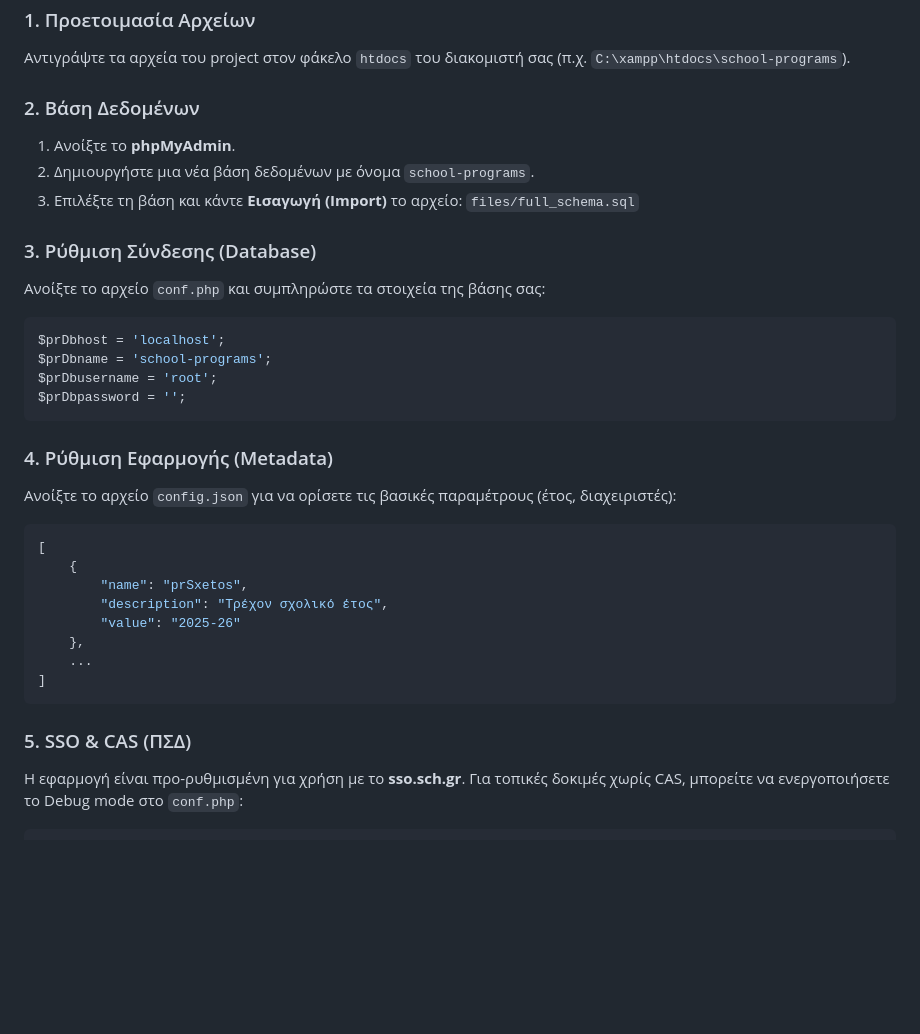
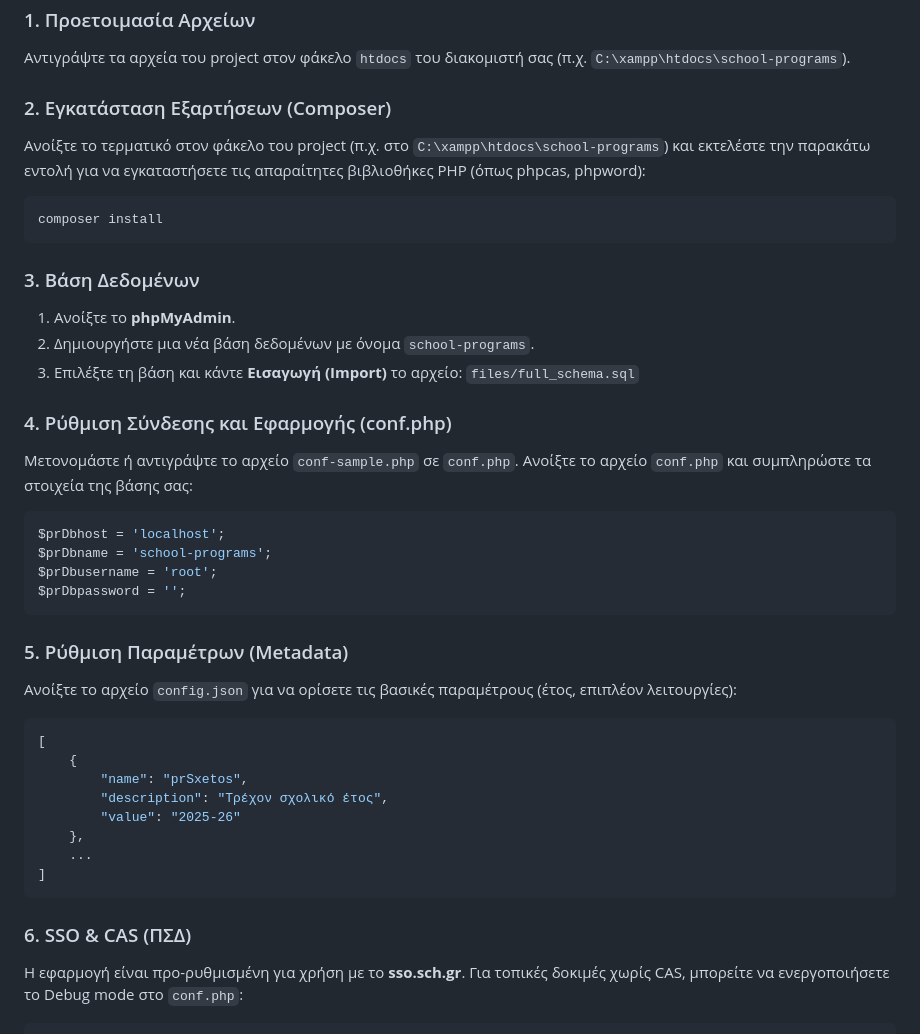
Before and after one commit to dipeira/school-programs, a Markdown page: README.md, the part around the change. Rendered like a GitHub page; blank space fills up the shorter version.

Commit message:
Update README with composer install and conf.php steps

````diff
--- a/README.md
+++ b/README.md
@@ -33,14 +33,20 @@
 ### 1. Προετοιμασία Αρχείων
 Αντιγράψτε τα αρχεία του project στον φάκελο `htdocs` του διακομιστή σας (π.χ. `C:\xampp\htdocs\school-programs`).
 
-### 2. Βάση Δεδομένων
+### 2. Εγκατάσταση Εξαρτήσεων (Composer)
+Ανοίξτε το τερματικό στον φάκελο του project (π.χ. στο `C:\xampp\htdocs\school-programs`) και εκτελέστε την παρακάτω εντολή για να εγκαταστήσετε τις απαραίτητες βιβλιοθήκες PHP (όπως phpcas, phpword):
+```bash
+composer install
+```
+
+### 3. Βάση Δεδομένων
 1. Ανοίξτε το **phpMyAdmin**.
 2. Δημιουργήστε μια νέα βάση δεδομένων με όνομα `school-programs`.
 3. Επιλέξτε τη βάση και κάντε **Εισαγωγή (Import)** το αρχείο:
    `files/full_schema.sql`
 
-### 3. Ρύθμιση Σύνδεσης (Database)
-Ανοίξτε το αρχείο `conf.php` και συμπληρώστε τα στοιχεία της βάσης σας:
+### 4. Ρύθμιση Σύνδεσης και Εφαρμογής (conf.php)
+Μετονομάστε ή αντιγράψτε το αρχείο `conf-sample.php` σε `conf.php`. Ανοίξτε το αρχείο `conf.php` και συμπληρώστε τα στοιχεία της βάσης σας:
 ```php
 $prDbhost = 'localhost';
 $prDbname = 'school-programs';
@@ -48,8 +54,8 @@ $prDbusername = 'root';
 $prDbpassword = '';
 ```
 
-### 4. Ρύθμιση Εφαρμογής (Metadata)
-Ανοίξτε το αρχείο `config.json` για να ορίσετε τις βασικές παραμέτρους (έτος, διαχειριστές):
+### 5. Ρύθμιση Παραμέτρων (Metadata)
+Ανοίξτε το αρχείο `config.json` για να ορίσετε τις βασικές παραμέτρους (έτος, επιπλέον λειτουργίες):
 ```json
 [
     {
@@ -61,7 +67,7 @@ $prDbpassword = '';
 ]
 ```
 
-### 5. SSO & CAS (ΠΣΔ)
+### 6. SSO & CAS (ΠΣΔ)
 Η εφαρμογή είναι προ-ρυθμισμένη για χρήση με το **sso.sch.gr**. Για τοπικές δοκιμές χωρίς CAS, μπορείτε να ενεργοποιήσετε το Debug mode στο `conf.php`:
 ```php
 $prDebug = 1; // 1 για τοπικές δοκιμές, 0 για παραγωγή
````
